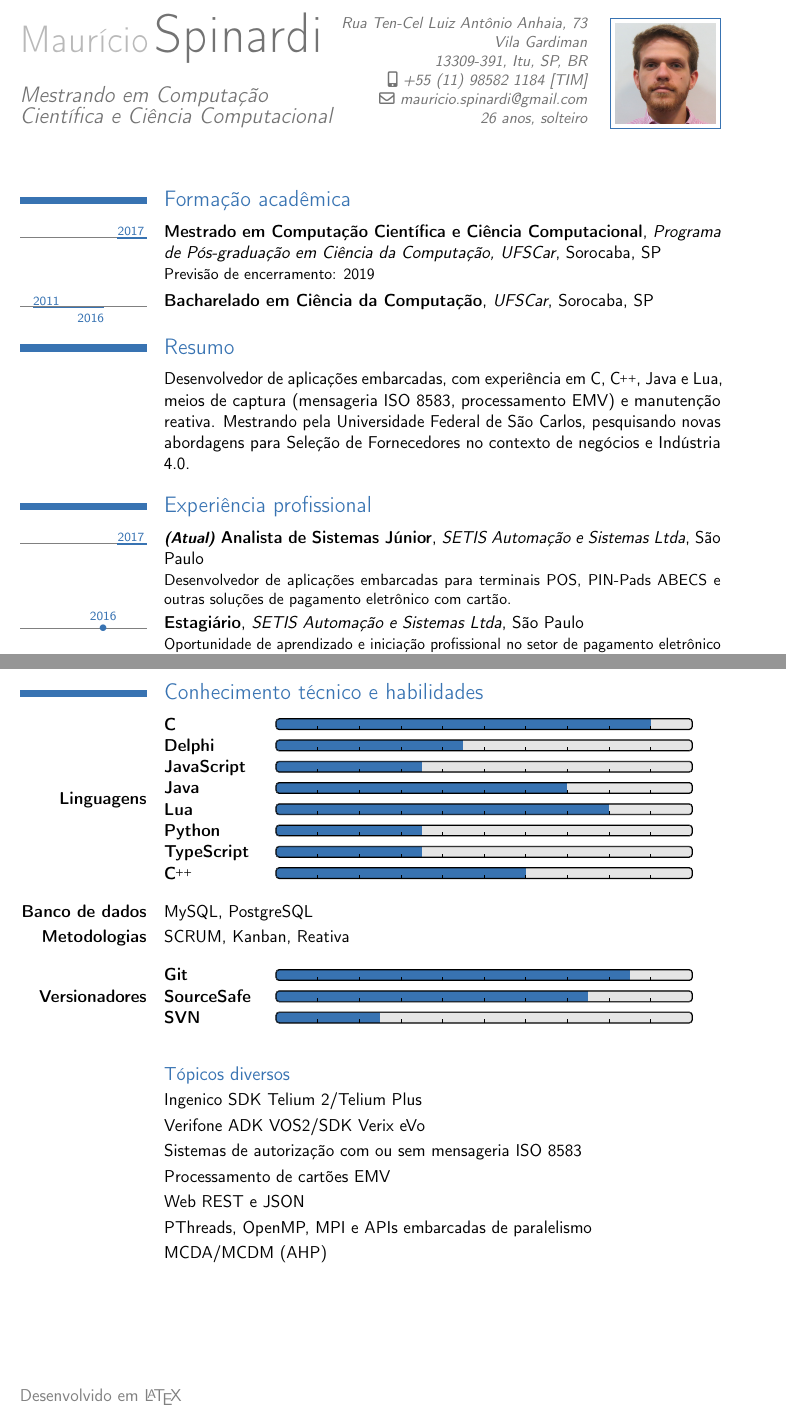
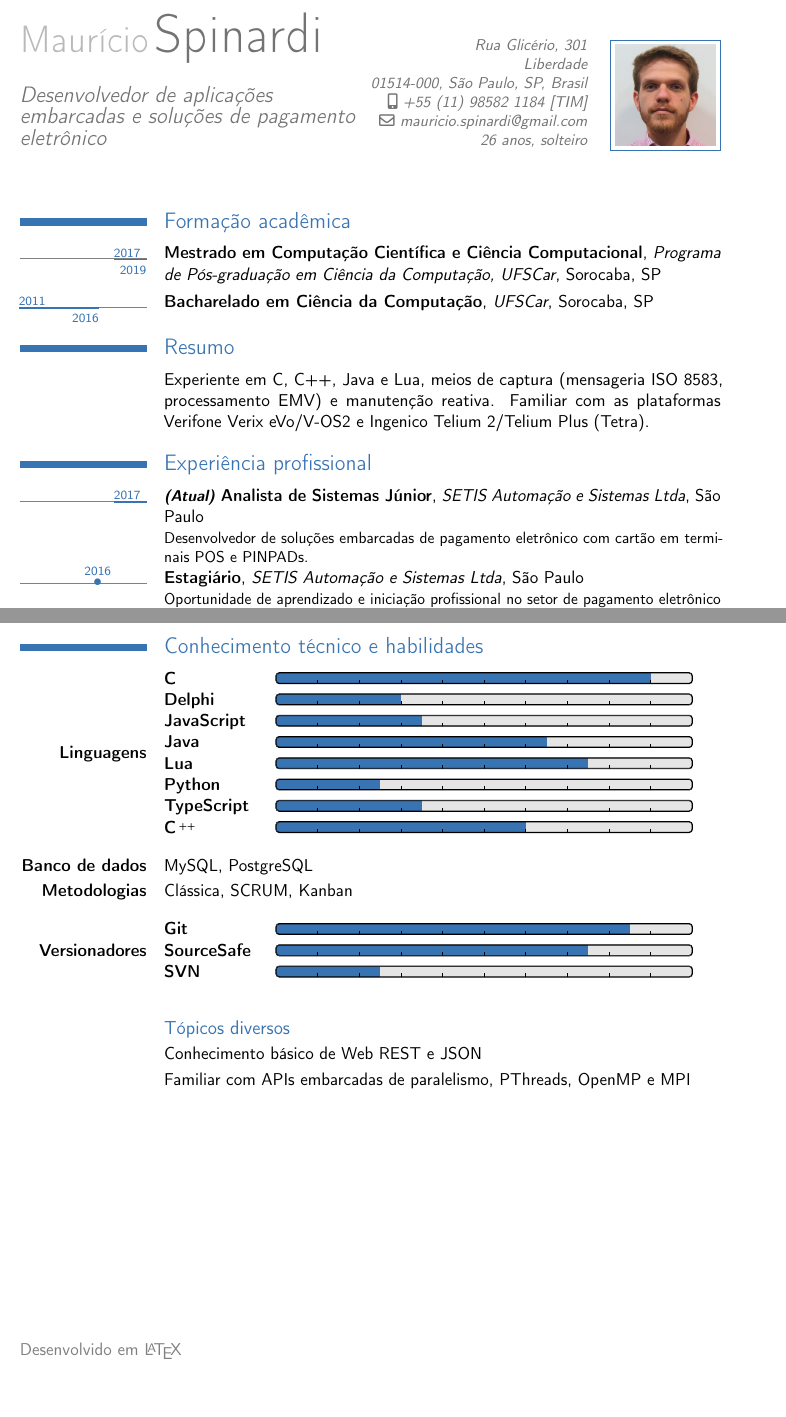
Before and after one commit to mauriciospinardi/latex-curriculum-vitae, a LaTeX CV (src/curriculum-vitae.tex): two parts of pages 1 and 2 of 2, joined at a grey line, cut at the place of the change, the shorter picture padded with empty space. Compiled offline with pdfLaTeX.

Commit message:
Atualiza todas as seções com dados do período maio-outubro de 2019

```diff
--- a/src/curriculum-vitae.tex
+++ b/src/curriculum-vitae.tex
@@ -54,4 +55,6 @@
-\address{Rua Ten-Cel Luiz Antônio Anhaia, 73}{Vila Gardiman}{13309-391, Itu, SP, BR}
+\title{\Large Desenvolvedor de aplicações embarcadas e soluções de pagamento
+eletrônico}
+\address{Rua Glicério, 301}{Liberdade}{01514-000, São Paulo, SP, Brasil}
 \phone[mobile]{+55~(11)~98582~1184~[TIM]}
 \email{mauricio.spinardi@gmail.com}
 \extrainfo{26 anos, solteiro}
@@ -67,24 +70,22 @@
 \section{Formação acadêmica}
 % --------------------------------------
 
-\tlcventry{2017}{0}
+\tlcventry{2017}{2019}
 {Mestrado em Computação Científica e Ciência Computacional}
 {Programa de Pós-graduação em Ciência da Computação, UFSCar}
-{Sorocaba}{SP}{Previsão de encerramento: 2019}
+{Sorocaba}{SP}{}
 
 \tlcventry{2011}{2016}
 {Bacharelado em Ciência da Computação}
 {UFSCar}
-{Sorocaba, SP}{}{}
+{Sorocaba}{SP}{}
 
 \section{Resumo}
 % --------------------------------------
 
-\cvitem{}{Desenvolvedor de aplicações embarcadas, com experiência em C, \CC,
-Java e Lua, meios de captura (mensageria ISO 8583, processamento EMV) e
-manutenção reativa. Mestrando pela Universidade Federal de São Carlos,
-pesquisando novas abordagens para Seleção de Fornecedores no contexto de
-negócios e Indústria 4.0.}
+\cvitem{}{Experiente em C, C++, Java e Lua, meios de captura (mensageria ISO
+8583, processamento EMV) e manutenção reativa. Familiar com as plataformas
+Verifone Verix eVo/V-OS2 e Ingenico Telium 2/Telium Plus (Tetra).}
 
 \section{Experiência profissional}
 % --------------------------------------
@@ -92,8 +93,8 @@ negócios e Indústria 4.0.}
 \tlcventry{2017}{0}
 {\textit{\small{(Atual)}} Analista de Sistemas Júnior}
 {SETIS Automação e Sistemas Ltda}{São Paulo}{}
-{Desenvolvedor de aplicações embarcadas para terminais POS, PIN-Pads ABECS e
-outras soluções de pagamento eletrônico com cartão.}
+{Desenvolvedor de soluções embarcadas de pagamento eletrônico com cartão em
+terminais POS e PINPADs.}
 
 \tldatecventry{2016}
 {Estagiário}
@@ -154,11 +155,11 @@ Programação Orientada a Objetos.}
 {
     \begin{tabular}{p{25mm}p{\linewidth}}
         \textbf{C} & \progressbar{0.90} \protect\\
-        \textbf{Delphi} & \progressbar{0.45} \protect\\
+        \textbf{Delphi} & \progressbar{0.30} \protect\\
         \textbf{JavaScript} & \progressbar{0.35} \protect\\
-        \textbf{Java} & \progressbar{0.70} \protect\\
-        \textbf{Lua} & \progressbar{0.80} \protect\\
-        \textbf{Python} & \progressbar{0.35} \protect\\
+        \textbf{Java} & \progressbar{0.65} \protect\\
+        \textbf{Lua} & \progressbar{0.75} \protect\\
+        \textbf{Python} & \progressbar{0.25} \protect\\
         \textbf{TypeScript} & \progressbar{0.35} \protect\\
         \textbf{\CC} & \progressbar{0.60}
     \end{tabular}
@@ -167,7 +168,7 @@ Programação Orientada a Objetos.}
 \vspace{2.5mm}
 
 \cvitem{\textbf{Banco de dados}}{MySQL, PostgreSQL}
-\cvitem{\textbf{Metodologias}}{SCRUM, Kanban, Reativa}
+\cvitem{\textbf{Metodologias}}{Clássica, SCRUM, Kanban}
 
 \vspace{2.5mm}
 
@@ -184,13 +185,8 @@ Programação Orientada a Objetos.}
 
 \subsection{Tópicos diversos}
 
-\cvitem{}{Ingenico SDK Telium 2/Telium Plus}
-\cvitem{}{Verifone ADK VOS2/SDK Verix eVo}
-\cvitem{}{Sistemas de autorização com ou sem mensageria ISO 8583}
-\cvitem{}{Processamento de cartões EMV}
-\cvitem{}{Web REST e JSON}
-\cvitem{}{PThreads, OpenMP, MPI e APIs embarcadas de paralelismo}
-\cvitem{}{MCDA/MCDM (AHP)}
+\cvitem{}{Conhecimento básico de Web REST e JSON}
+\cvitem{}{Familiar com APIs embarcadas de paralelismo, PThreads, OpenMP e MPI}
 
 \vfill
 \textcolor{gray}{Desenvolvido em \LaTeX}
```
Also changed, not shown: src/curriculum-vitae.tex (11 more changed lines).
